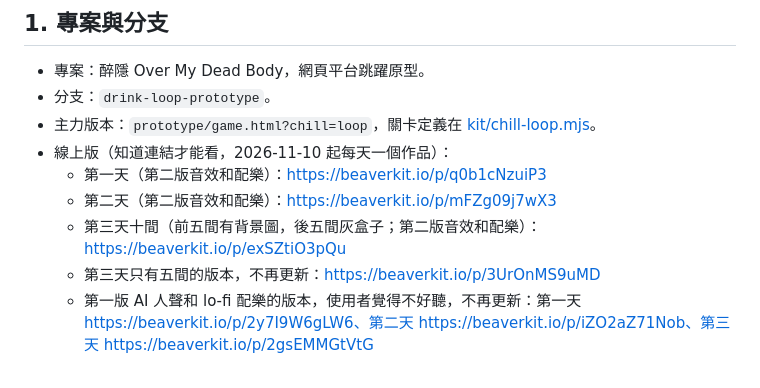
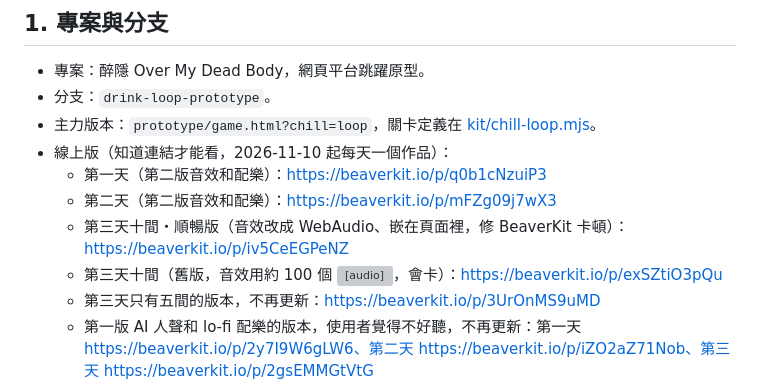
Before and after one commit to chris58530/overmydeadbody, a Markdown page: handoff/HANDOFF.md, the part around the change. Drawn GitHub-style; grey boxes are pictures that could not be loaded.

Commit message:
Point the handoff at the smooth day 3 work
Co-Authored-By: Claude Opus 5.5 <noreply@anthropic.com>

```diff
--- a/handoff/HANDOFF.md
+++ b/handoff/HANDOFF.md
@@ -10,7 +10,8 @@
 - 線上版（知道連結才能看，2026-11-10 起每天一個作品）：
   - 第一天（第二版音效和配樂）：https://beaverkit.io/p/q0b1cNzuiP3
   - 第二天（第二版音效和配樂）：https://beaverkit.io/p/mFZg09j7wX3
-  - 第三天十間（前五間有背景圖，後五間灰盒子；第二版音效和配樂）：https://beaverkit.io/p/exSZtiO3pQu
+  - 第三天十間・順暢版（音效改成 WebAudio、嵌在頁面裡，修 BeaverKit 卡頓）：https://beaverkit.io/p/iv5CeEGPeNZ
+  - 第三天十間（舊版，音效用約 100 個 <audio>，會卡）：https://beaverkit.io/p/exSZtiO3pQu
   - 第三天只有五間的版本，不再更新：https://beaverkit.io/p/3UrOnMS9uMD
   - 第一版 AI 人聲和 lo-fi 配樂的版本，使用者覺得不好聽，不再更新：第一天 https://beaverkit.io/p/2y7I9W6gLW6、第二天 https://beaverkit.io/p/iZO2aZ71Nob、第三天 https://beaverkit.io/p/2gsEMMGtVtG
   - 沒有聲音的版本，不再更新：第一天 https://beaverkit.io/p/RvZ4sJ5VAO5、第二天 https://beaverkit.io/p/NcigPXytBzO、第三天 https://beaverkit.io/p/yoIvfrPm4Ll
```
